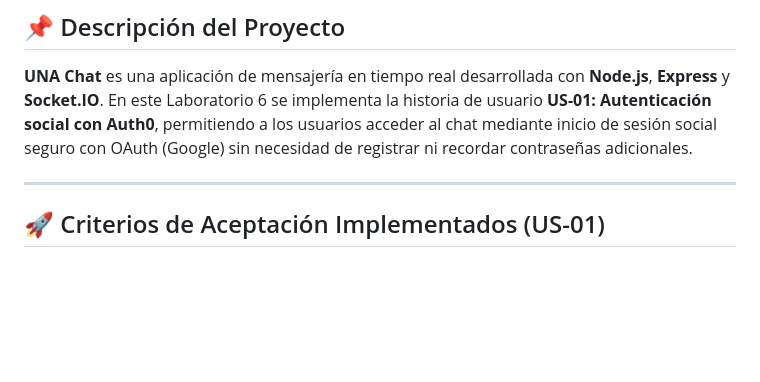
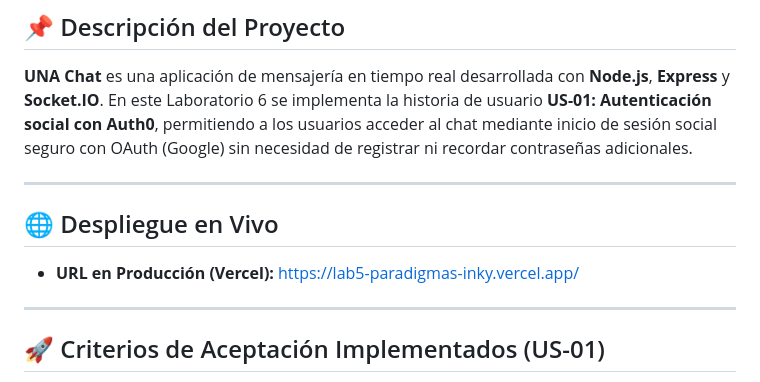
Before and after one commit to AaronSolano/lab5_paradigmas, a Markdown page: README.md, the part around the change. Rendered like a GitHub page; blank space fills up the shorter version.

Commit message:
docs: add verified Vercel production URL to README

```diff
--- a/README.md
+++ b/README.md
@@ -10,6 +10,11 @@
 ## 📌 Descripción del Proyecto
 
 **UNA Chat** es una aplicación de mensajería en tiempo real desarrollada con **Node.js**, **Express** y **Socket.IO**. En este Laboratorio 6 se implementa la historia de usuario **US-01: Autenticación social con Auth0**, permitiendo a los usuarios acceder al chat mediante inicio de sesión social seguro con OAuth (Google) sin necesidad de registrar ni recordar contraseñas adicionales.
+
+---
+
+## 🌐 Despliegue en Vivo
+- **URL en Producción (Vercel):** [https://lab5-paradigmas-inky.vercel.app/](https://lab5-paradigmas-inky.vercel.app/)
 
 ---
 
```
